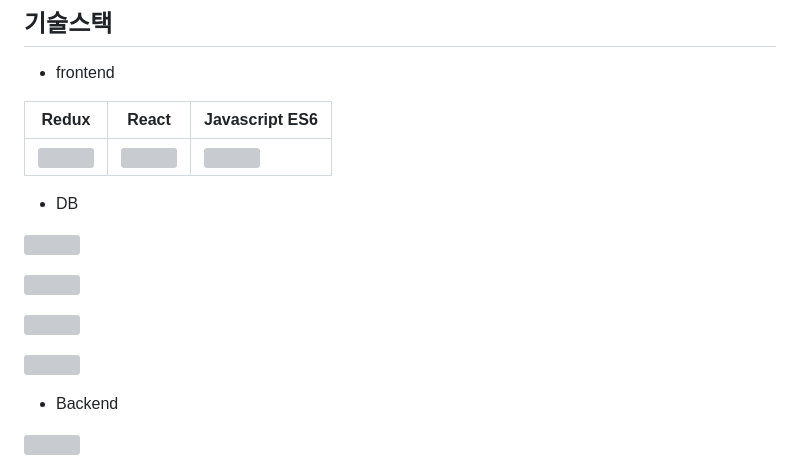
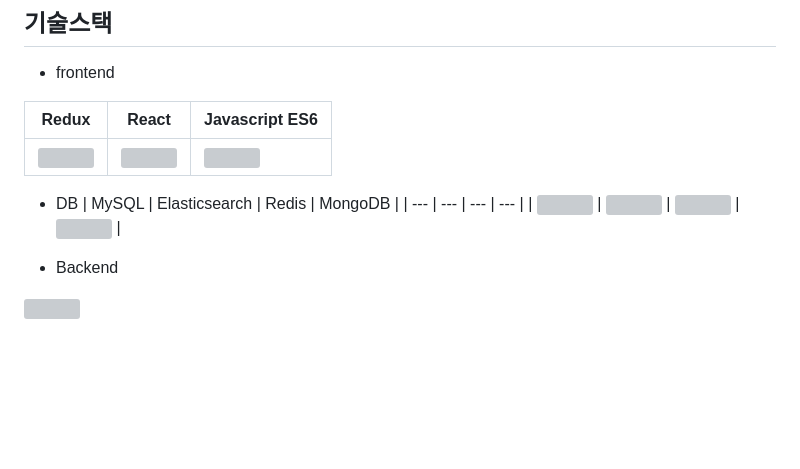
Before and after one commit to binaryarc/zeepseek, a Markdown page: README.md, the part around the change. GitHub-like rendering; blank space fills up the shorter version; grey boxes are pictures that could not be loaded.

```diff
--- a/README.md
+++ b/README.md
@@ -23,14 +23,9 @@
 | ![](https://noticon-static.tammolo.com/dgggcrkxq/image/upload/v1566919941/noticon/bwij1af50rjj0fiyjtci.png) | ![](https://noticon-static.tammolo.com/dgggcrkxq/image/upload/v1566557331/noticon/d5hqar2idkoefh6fjtpu.png) | ![](https://noticon-static.tammolo.com/dgggcrkxq/image/upload/v1567008394/noticon/ohybolu4ensol1gzqas1.png) |
 
 - DB
-
-![](https://noticon-static.tammolo.com/dgggcrkxq/image/upload/v1566913591/noticon/e2bd9zw78n6zw6his4bd.png)
-
-![](https://noticon-static.tammolo.com/dgggcrkxq/image/upload/v1738119093/noticon/wjtjrftibcvlcmfsvvt7.png)
-
-![](https://noticon-static.tammolo.com/dgggcrkxq/image/upload/v1566913679/noticon/xlnsjihvjxllech0hawu.png)
-
-![](https://noticon-static.tammolo.com/dgggcrkxq/image/upload/v1629987704/noticon/u9ewmgf7xxic5us7pnhn.png)
+| MySQL | Elasticsearch | Redis | MongoDB |
+| --- | --- | --- | --- |
+| ![](https://noticon-static.tammolo.com/dgggcrkxq/image/upload/v1566913591/noticon/e2bd9zw78n6zw6his4bd.png) | ![](https://noticon-static.tammolo.com/dgggcrkxq/image/upload/v1738119093/noticon/wjtjrftibcvlcmfsvvt7.png) | ![](https://noticon-static.tammolo.com/dgggcrkxq/image/upload/v1566913679/noticon/xlnsjihvjxllech0hawu.png) | ![](https://noticon-static.tammolo.com/dgggcrkxq/image/upload/v1629987704/noticon/u9ewmgf7xxic5us7pnhn.png) |
 
 - Backend
 
```
